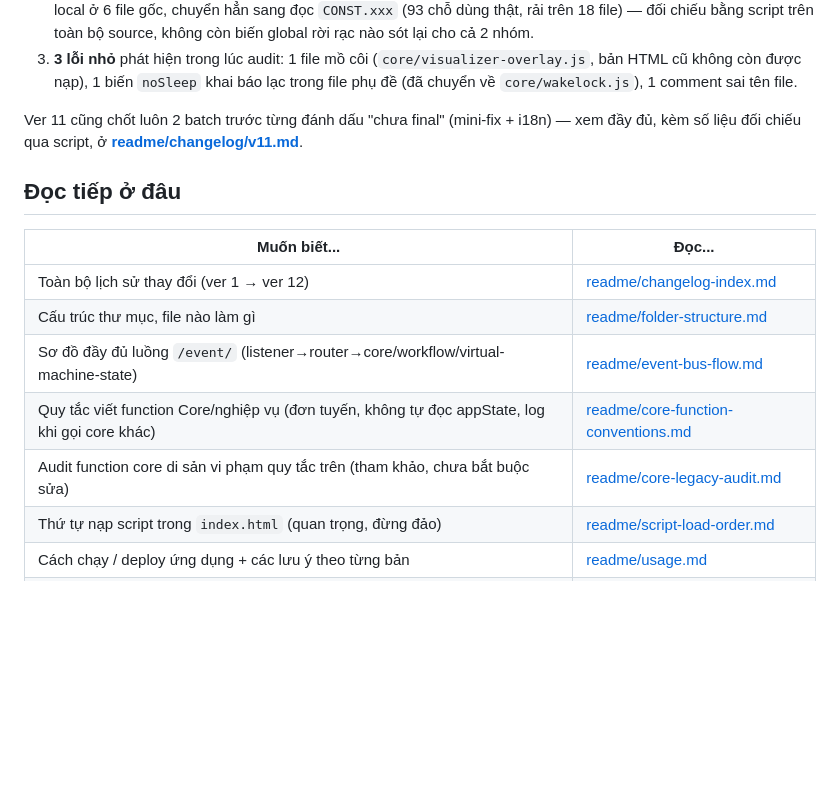
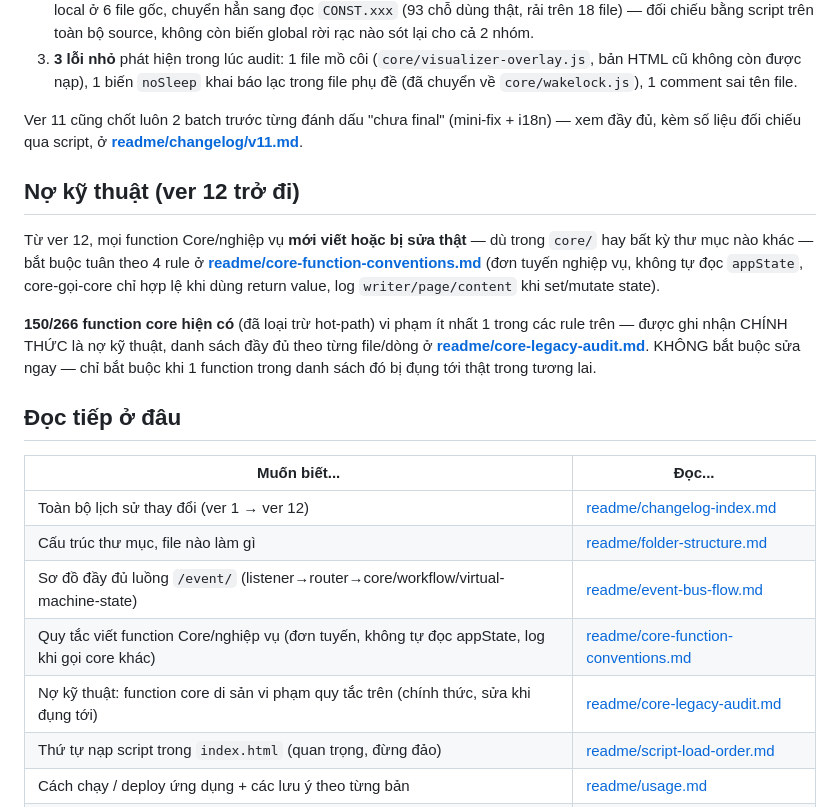
Before and after one commit to ttg1109s/Music-Player, a Markdown page: README.md, the part around the change. Rendered like a GitHub page; blank space fills up the shorter version.

```diff
--- a/README.md
+++ b/README.md
@@ -30,6 +30,19 @@ dùng cuối — thuần kiến trúc nội bộ):
 Ver 11 cũng chốt luôn 2 batch trước từng đánh dấu "chưa final" (mini-fix + i18n) — xem đầy đủ, kèm
 số liệu đối chiếu qua script, ở **[readme/changelog/v11.md](./readme/changelog/v11.md)**.
 
+## Nợ kỹ thuật (ver 12 trở đi)
+
+Từ ver 12, mọi function Core/nghiệp vụ **mới viết hoặc bị sửa thật** — dù trong `core/` hay bất kỳ
+thư mục nào khác — bắt buộc tuân theo 4 rule ở
+**[readme/core-function-conventions.md](./readme/core-function-conventions.md)** (đơn tuyến
+nghiệp vụ, không tự đọc `appState`, core-gọi-core chỉ hợp lệ khi dùng return value, log
+`writer/page/content` khi set/mutate state).
+
+**150/266 function core hiện có** (đã loại trừ hot-path) vi phạm ít nhất 1 trong các rule trên —
+được ghi nhận CHÍNH THỨC là nợ kỹ thuật, danh sách đầy đủ theo từng file/dòng ở
+**[readme/core-legacy-audit.md](./readme/core-legacy-audit.md)**. KHÔNG bắt buộc sửa ngay — chỉ
+bắt buộc khi 1 function trong danh sách đó bị đụng tới thật trong tương lai.
+
 ## Đọc tiếp ở đâu
 
 | Muốn biết... | Đọc... |
@@ -38,7 +51,7 @@ số liệu đối chiếu qua script, ở **[readme/changelog/v11.md](./readme/
 | Cấu trúc thư mục, file nào làm gì | [readme/folder-structure.md](./readme/folder-structure.md) |
 | Sơ đồ đầy đủ luồng `/event/` (listener→router→core/workflow/virtual-machine-state) | [readme/event-bus-flow.md](./readme/event-bus-flow.md) |
 | Quy tắc viết function Core/nghiệp vụ (đơn tuyến, không tự đọc appState, log khi gọi core khác) | [readme/core-function-conventions.md](./readme/core-function-conventions.md) |
-| Audit function core di sản vi phạm quy tắc trên (tham khảo, chưa bắt buộc sửa) | [readme/core-legacy-audit.md](./readme/core-legacy-audit.md) |
+| Nợ kỹ thuật: function core di sản vi phạm quy tắc trên (chính thức, sửa khi đụng tới) | [readme/core-legacy-audit.md](./readme/core-legacy-audit.md) |
 | Thứ tự nạp script trong `index.html` (quan trọng, đừng đảo) | [readme/script-load-order.md](./readme/script-load-order.md) |
 | Cách chạy / deploy ứng dụng + các lưu ý theo từng bản | [readme/usage.md](./readme/usage.md) |
 | Muốn sửa 1 tính năng cụ thể thì vào file nào (kể cả sửa qua kiến trúc `/event/`) | [readme/where-to-edit.md](./readme/where-to-edit.md) |
```
